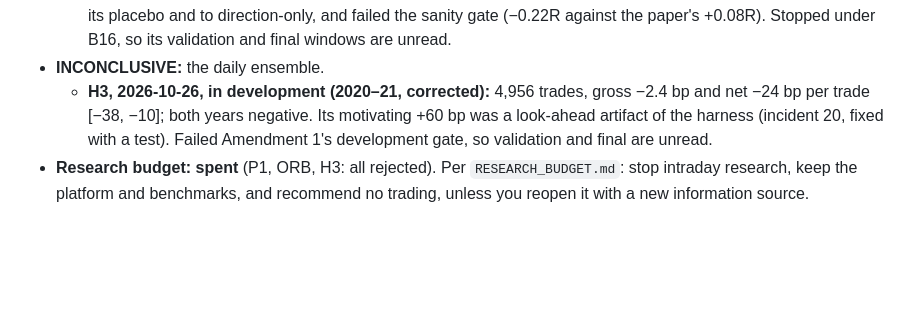
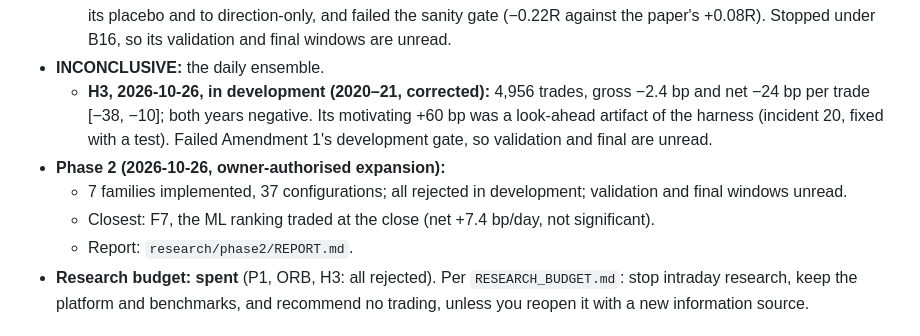
Before and after one commit to brendenhuntzinger1/trading, a Markdown page: STATUS.md, the part around the change. Drawn GitHub-style; blank space fills up the shorter version.

```diff
--- a/STATUS.md
+++ b/STATUS.md
@@ -92,6 +92,11 @@ programme:
   - **H3, 2026-10-26, in development (2020–21, corrected):** 4,956 trades, gross −2.4 bp and net −24 bp
     per trade [−38, −10]; both years negative. Its motivating +60 bp was a look-ahead artifact of the harness
     (incident 20, fixed with a test). Failed Amendment 1's development gate, so validation and final are unread.
+- **Phase 2 (2026-10-26, owner-authorised expansion):**
+  - 7 families implemented, 37 configurations; all rejected in development; validation and final windows
+    unread.
+  - Closest: F7, the ML ranking traded at the close (net +7.4 bp/day, not significant).
+  - Report: `research/phase2/REPORT.md`.
 - **Research budget: spent** (P1, ORB, H3: all rejected). Per `RESEARCH_BUDGET.md`: stop intraday research,
   keep the platform and benchmarks, and recommend no trading, unless you reopen it with a new information
   source.
```
Also changed, not shown: research/phase2/REPORT.md (added, +94 -0 lines).
